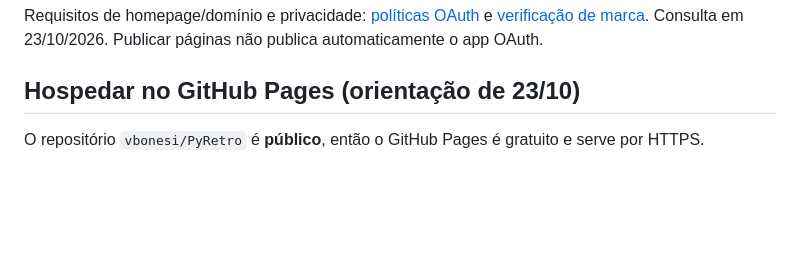
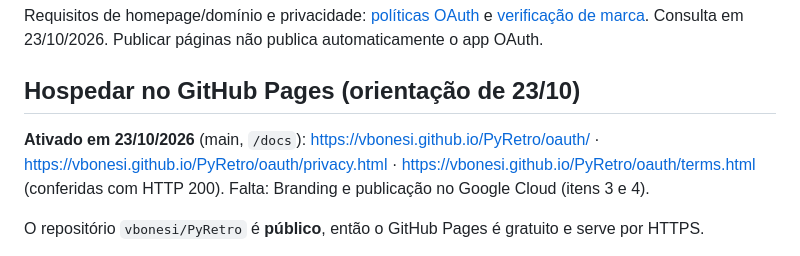
Before and after one commit to vbonesi/PyRetro, a Markdown page: docs/oauth/README.md, the part around the change. GitHub-like rendering; blank space fills up the shorter version.

Commit message:
docs(oauth): GitHub Pages ativado com as páginas OAuth
Co-Authored-By: Claude Opus 5.5 <noreply@anthropic.com>

```diff
--- a/docs/oauth/README.md
+++ b/docs/oauth/README.md
@@ -31,6 +31,10 @@ Consulta em 23/10/2026. Publicar páginas não publica automaticamente o app OAu
 
 ## Hospedar no GitHub Pages (orientação de 23/10)
 
+**Ativado em 23/10/2026** (main, `/docs`): https://vbonesi.github.io/PyRetro/oauth/ ·
+https://vbonesi.github.io/PyRetro/oauth/privacy.html · https://vbonesi.github.io/PyRetro/oauth/terms.html
+(conferidas com HTTP 200). Falta: Branding e publicação no Google Cloud (itens 3 e 4).
+
 O repositório `vbonesi/PyRetro` é **público**, então o GitHub Pages é gratuito e serve por HTTPS.
 
 1. GitHub → repositório PyRetro → **Settings → Pages** → *Build and deployment*: Source
```
